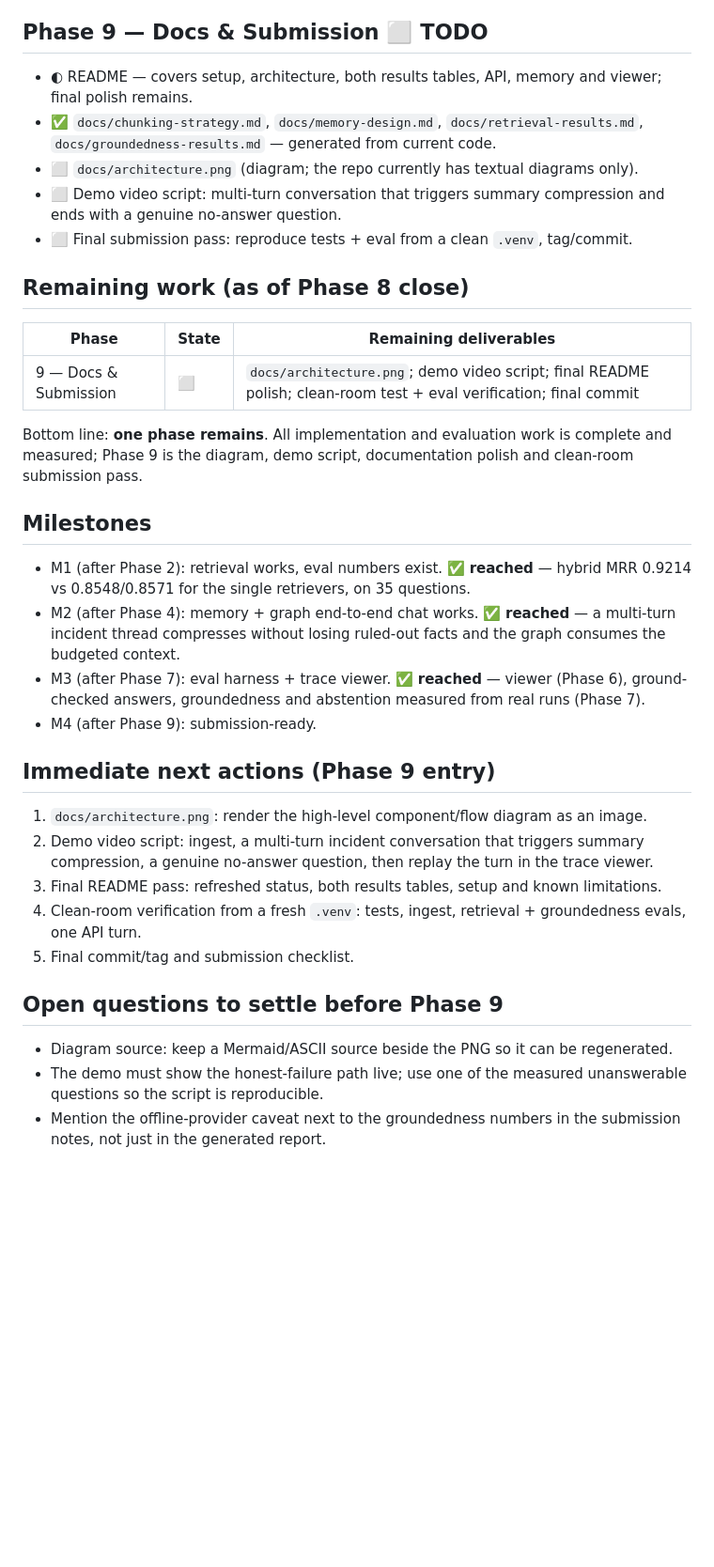
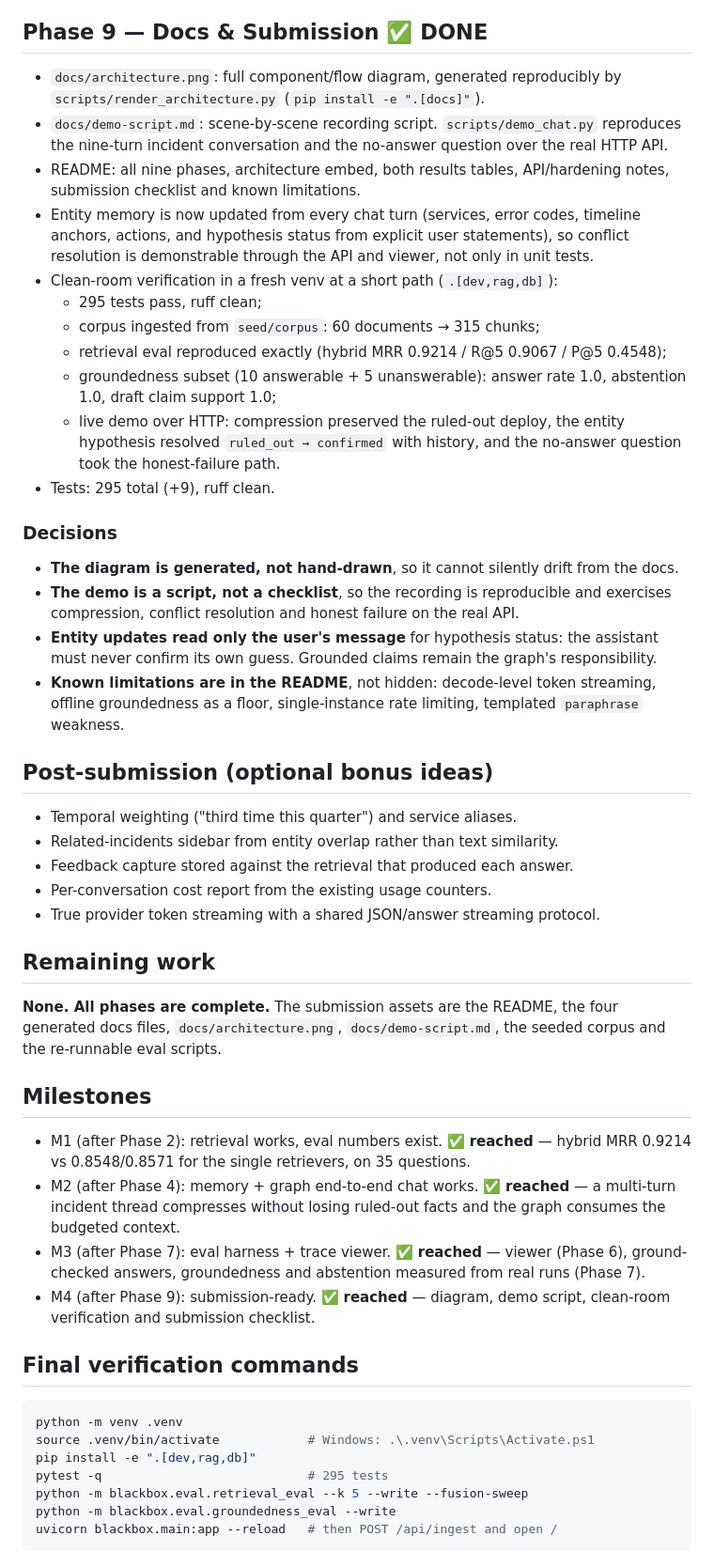
Before and after one commit to mdkhalid/Blackbox---On-Call-Incident-Intelligence-Assistant, a Markdown page: docs/phase-wise-plan.md, the part around one of its changes. Shown at 94% size. GitHub-like rendering; blank space fills up the shorter version.

````diff
--- a/docs/phase-wise-plan.md
+++ b/docs/phase-wise-plan.md
@@ -306,24 +306,47 @@ Two ingestion bugs were hidden by the unit fixtures and only appeared against th
 - **Injection detection flags rather than blocks by default**: incident text can legitimately
   contain words like "system" or "instructions", so false positives would harm real users.
 
-## Phase 9 — Docs & Submission ⬜ TODO
-- ◐ README — covers setup, architecture, both results tables, API, memory and viewer;
-  final polish remains.
-- ✅ `docs/chunking-strategy.md`, `docs/memory-design.md`, `docs/retrieval-results.md`,
-  `docs/groundedness-results.md` — generated from current code.
-- ⬜ `docs/architecture.png` (diagram; the repo currently has textual diagrams only).
-- ⬜ Demo video script: multi-turn conversation that triggers summary compression and ends
-  with a genuine no-answer question.
-- ⬜ Final submission pass: reproduce tests + eval from a clean `.venv`, tag/commit.
+## Phase 9 — Docs & Submission ✅ DONE
+- `docs/architecture.png`: full component/flow diagram, generated reproducibly by
+  `scripts/render_architecture.py` (`pip install -e ".[docs]"`).
+- `docs/demo-script.md`: scene-by-scene recording script. `scripts/demo_chat.py` reproduces
+  the nine-turn incident conversation and the no-answer question over the real HTTP API.
+- README: all nine phases, architecture embed, both results tables, API/hardening notes,
+  submission checklist and known limitations.
+- Entity memory is now updated from every chat turn (services, error codes, timeline
+  anchors, actions, and hypothesis status from explicit user statements), so conflict
+  resolution is demonstrable through the API and viewer, not only in unit tests.
+- Clean-room verification in a fresh venv at a short path (`.[dev,rag,db]`):
+  - 295 tests pass, ruff clean;
+  - corpus ingested from `seed/corpus`: 60 documents → 315 chunks;
+  - retrieval eval reproduced exactly (hybrid MRR 0.9214 / R@5 0.9067 / P@5 0.4548);
+  - groundedness subset (10 answerable + 5 unanswerable): answer rate 1.0, abstention 1.0,
+    draft claim support 1.0;
+  - live demo over HTTP: compression preserved the ruled-out deploy, the entity hypothesis
+    resolved `ruled_out → confirmed` with history, and the no-answer question took the
+    honest-failure path.
+- Tests: 295 total (+9), ruff clean.
 
-## Remaining work (as of Phase 8 close)
-| Phase | State | Remaining deliverables |
-|---|---|---|
-| 9 — Docs & Submission | ⬜ | `docs/architecture.png`; demo video script; final README polish; clean-room test + eval verification; final commit |
+### Decisions
+- **The diagram is generated, not hand-drawn**, so it cannot silently drift from the docs.
+- **The demo is a script, not a checklist**, so the recording is reproducible and exercises
+  compression, conflict resolution and honest failure on the real API.
+- **Entity updates read only the user's message** for hypothesis status: the assistant must
+  never confirm its own guess. Grounded claims remain the graph's responsibility.
+- **Known limitations are in the README**, not hidden: decode-level token streaming, offline
+  groundedness as a floor, single-instance rate limiting, templated `paraphrase` weakness.
 
-Bottom line: **one phase remains**. All implementation and evaluation work is complete and
-measured; Phase 9 is the diagram, demo script, documentation polish and clean-room
-submission pass.
+## Post-submission (optional bonus ideas)
+- Temporal weighting ("third time this quarter") and service aliases.
+- Related-incidents sidebar from entity overlap rather than text similarity.
+- Feedback capture stored against the retrieval that produced each answer.
+- Per-conversation cost report from the existing usage counters.
+- True provider token streaming with a shared JSON/answer streaming protocol.
+
+## Remaining work
+**None. All phases are complete.** The submission assets are the README, the four generated
+docs files, `docs/architecture.png`, `docs/demo-script.md`, the seeded corpus and the
+re-runnable eval scripts.
 
 ## Milestones
 - M1 (after Phase 2): retrieval works, eval numbers exist. ✅ **reached** —
@@ -333,20 +356,16 @@ submission pass.
   budgeted context.
 - M3 (after Phase 7): eval harness + trace viewer. ✅ **reached** — viewer (Phase 6),
   ground-checked answers, groundedness and abstention measured from real runs (Phase 7).
-- M4 (after Phase 9): submission-ready.
+- M4 (after Phase 9): submission-ready. ✅ **reached** — diagram, demo script, clean-room
+  verification and submission checklist.
 
-## Immediate next actions (Phase 9 entry)
-1. `docs/architecture.png`: render the high-level component/flow diagram as an image.
-2. Demo video script: ingest, a multi-turn incident conversation that triggers summary
-   compression, a genuine no-answer question, then replay the turn in the trace viewer.
-3. Final README pass: refreshed status, both results tables, setup and known limitations.
-4. Clean-room verification from a fresh `.venv`: tests, ingest, retrieval + groundedness
-   evals, one API turn.
-5. Final commit/tag and submission checklist.
-
-## Open questions to settle before Phase 9
-- Diagram source: keep a Mermaid/ASCII source beside the PNG so it can be regenerated.
-- The demo must show the honest-failure path live; use one of the measured unanswerable
-  questions so the script is reproducible.
-- Mention the offline-provider caveat next to the groundedness numbers in the submission
-  notes, not just in the generated report.
+## Final verification commands
+```bash
+python -m venv .venv
+source .venv/bin/activate            # Windows: .\.venv\Scripts\Activate.ps1
+pip install -e ".[dev,rag,db]"
+pytest -q                            # 295 tests
+python -m blackbox.eval.retrieval_eval --k 5 --write --fusion-sweep
+python -m blackbox.eval.groundedness_eval --write
+uvicorn blackbox.main:app --reload   # then POST /api/ingest and open /
+```
````
Also changed, not shown: other parts of docs/phase-wise-plan.md (+2 -2 lines), README.md (+60 -6 lines), docs/demo-script.md (added, +93 -0 lines), docs/high-level-design.md (+5 -0 lines), docs/architecture.png (added), 8 other files.
